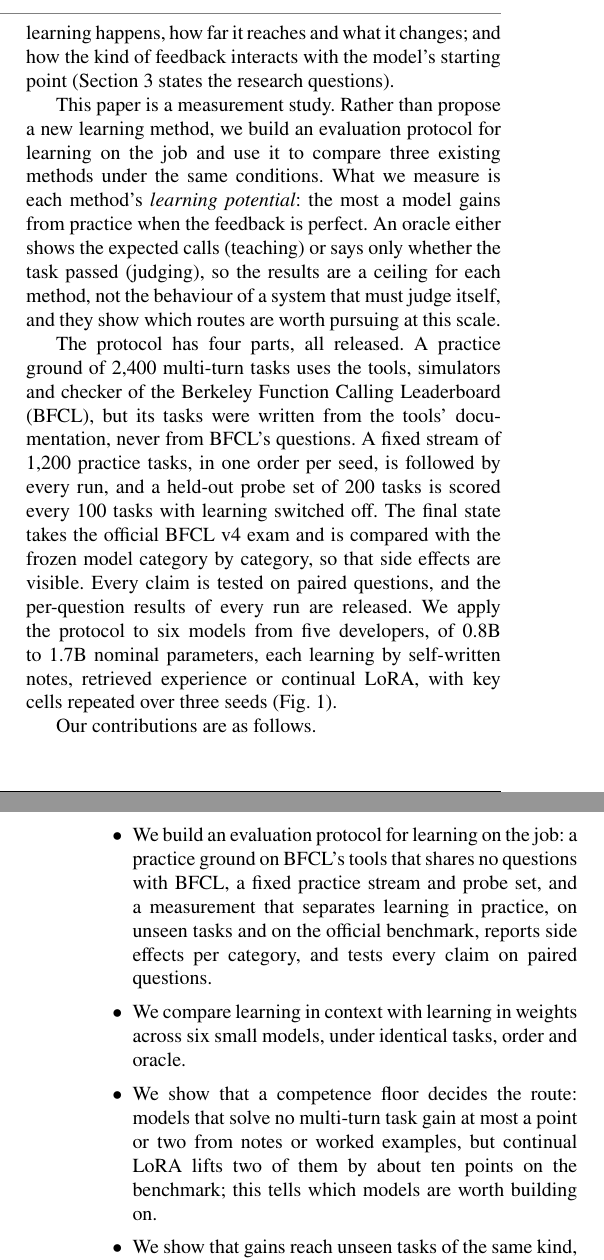
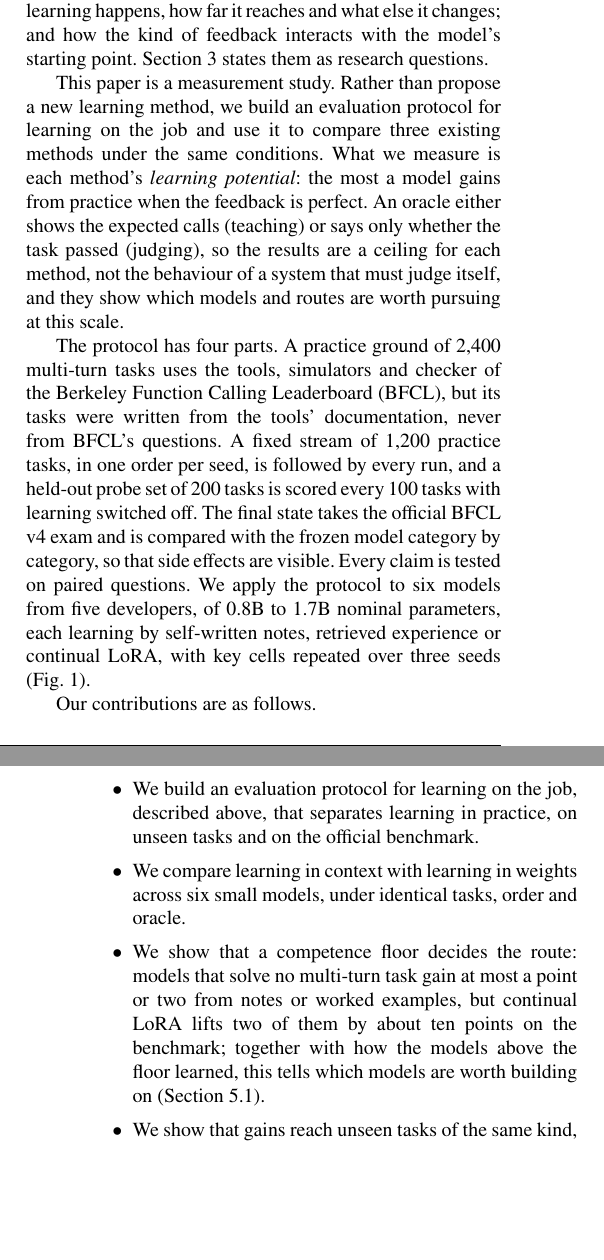
Before and after one commit to kratai-desci/research, a LaTeX paper (learning-potential/paper/main.tex): two parts of the columns of pages 1 and 2 of 17, joined at a grey line, cut so that both start at the same text, the shorter picture padded with empty space. Compiled offline with pdfLaTeX.

Commit message:
Paper: introduction tightened
Co-Authored-By: Claude Opus 5.5 <noreply@anthropic.com>

```diff
--- a/learning-potential/paper/main.tex
+++ b/learning-potential/paper/main.tex
@@ -74,36 +74,36 @@ examples \citep{zheng2024synapse}; or through its weights, by continual fine-tun
 \citep{hu2022lora}. These routes are usually studied separately and with large models. Where they have been compared
 \citep{mosbach2023few,ovadia2024fine,soudani2024fine}, the comparison was made once, on a fixed dataset, for classification or factual knowledge, with no feedback on the model's own attempts. Benchmarks that track learning over a
 stream of tasks exist, but they mostly evaluate in-context strategies by a single score along the stream
-(Section~\ref{sec:rw-eval}). Whether small models can learn tool use continually, and which route serves them, is open. We set out to find what decides whether a small model can learn tool use on the job, and so which models are worth
-building on; through which route such learning happens, how far it reaches and what it changes; and how the kind of
-feedback interacts with the model's starting point (Section~\ref{sec:design} states the research questions).
+(Section~\ref{sec:rw-eval}). Whether small models can learn tool use continually, and which route serves them, is open.
+
+We set out to find three things: what decides whether a small model can learn tool use on the job, and so which models
+are worth building on; through which route such learning happens, how far it reaches and what else it changes; and how
+the kind of feedback interacts with the model's starting point. Section~\ref{sec:design} states them as research
+questions.
 
 This paper is a measurement study. Rather than propose a new learning method, we build an evaluation protocol for
 learning on the job and use it to compare three existing methods under the same conditions. What we measure is each
 method's \emph{learning potential}: the most a model gains from practice when the feedback is perfect. An oracle either
 shows the expected calls (teaching) or says only whether the task passed (judging), so the results are a ceiling for
-each method, not the behaviour of a system that must judge itself, and they show which routes are worth pursuing at
-this scale.
+each method, not the behaviour of a system that must judge itself, and they show which models and routes are worth pursuing at this scale.
 
-The protocol has four parts, all released. A practice ground of 2,400 multi-turn tasks uses the tools, simulators and
+The protocol has four parts. A practice ground of 2,400 multi-turn tasks uses the tools, simulators and
 checker of the Berkeley Function Calling Leaderboard (BFCL), but its tasks were written from the tools' documentation,
 never from BFCL's questions. A fixed stream of 1,200 practice tasks, in one order per seed, is followed by every run, and a held-out probe set of
 200 tasks is scored every 100 tasks with learning switched off. The final state takes the official BFCL v4 exam and is
-compared with the frozen model category by category, so that side effects are visible. Every claim is tested on paired
-questions, and the per-question results of every run are released. We apply the protocol to six models from five
+compared with the frozen model category by category, so that side effects are visible. Every claim is tested on paired questions. We apply the protocol to six models from five
 developers, of 0.8B to 1.7B nominal parameters, each learning by self-written notes, retrieved experience or continual
 LoRA, with key cells repeated over three seeds (Fig.~\ref{fig:design}).
 
 Our contributions are as follows.
 \begin{itemize}[leftmargin=1.5em,itemsep=1pt,topsep=3pt]
-\item We build an evaluation protocol for learning on the job: a practice ground on BFCL's tools that shares no questions with
-  BFCL, a fixed practice stream and probe set, and a measurement that separates learning in practice, on unseen tasks
-  and on the official benchmark, reports side effects per category, and tests every claim on paired questions.
+\item We build an evaluation protocol for learning on the job, described above, that separates learning in practice,
+  on unseen tasks and on the official benchmark.
 \item We compare learning in context with learning in weights across six small models, under identical tasks,
   order and oracle.
 \item We show that a competence floor decides the route: models that solve no multi-turn task gain at most a point or
-  two from notes or worked examples, but continual LoRA lifts two of them by about ten points on the benchmark; this
-  tells which models are worth building on.
+  two from notes or worked examples, but continual LoRA lifts two of them by about ten points on the benchmark; together with how the models above
+  the floor learned, this tells which models are worth building on (Section~\ref{sec:answers}).
 \item We show that gains reach unseen tasks of the same kind, but on the benchmark's target category no gain above the
   floor survives correction for multiple comparisons, and only pooling its 800 multi-turn questions detects some, so a
   single benchmark category is too blunt to judge learning on the job.
```
